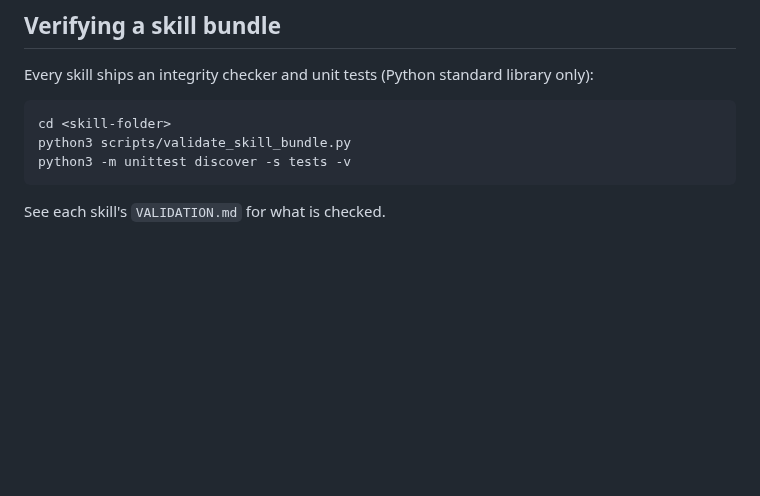
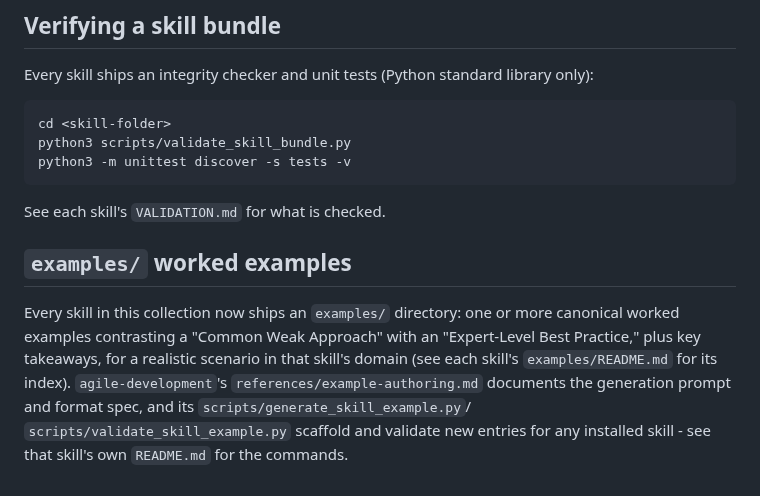
Before and after one commit to hchouTW/agentic-ai-skills, a Markdown page: README.md, the part around the change. Rendered like a GitHub page; blank space fills up the shorter version.

Commit message:
Document the examples/ convention in the repository README
Every skill now ships a validated examples/ directory; point readers to
agile-development's example-authoring reference and scripts for adding more.

Co-Authored-By: Claude Sonnet 5 <noreply@anthropic.com>
Claude-Session: https://claude.ai/code/session_01HYPJrRCrr8QyFRLWhXy9Qx

````diff
--- a/README.md
+++ b/README.md
@@ -45,3 +45,14 @@ python3 -m unittest discover -s tests -v
 ```
 
 See each skill's `VALIDATION.md` for what is checked.
+
+## `examples/` worked examples
+
+Every skill in this collection now ships an `examples/` directory: one or more
+canonical worked examples contrasting a "Common Weak Approach" with an
+"Expert-Level Best Practice," plus key takeaways, for a realistic scenario in
+that skill's domain (see each skill's `examples/README.md` for its index).
+`agile-development`'s `references/example-authoring.md` documents the
+generation prompt and format spec, and its `scripts/generate_skill_example.py`/
+`scripts/validate_skill_example.py` scaffold and validate new entries for any
+installed skill - see that skill's own `README.md` for the commands.
````
